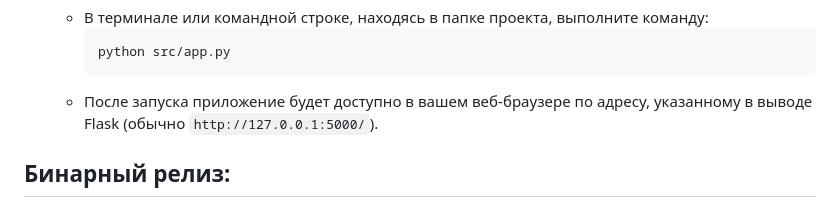
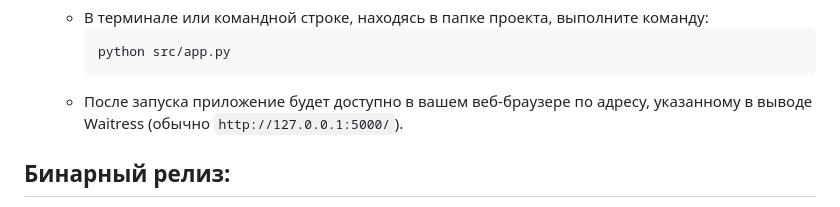
Before and after one commit to msgcg/Rest_check, a Markdown page: README.md, the part around the change. GitHub-like rendering.

````diff
--- a/README.md
+++ b/README.md
@@ -78,7 +78,7 @@
         ```bash
         python src/app.py
         ```
-    *   После запуска приложение будет доступно в вашем веб-браузере по адресу, указанному в выводе Flask (обычно `http://127.0.0.1:5000/`).
+    *   После запуска приложение будет доступно в вашем веб-браузере по адресу, указанному в выводе Waitress (обычно `http://127.0.0.1:5000/`).
 
 
 ## **Бинарный релиз:**
````
